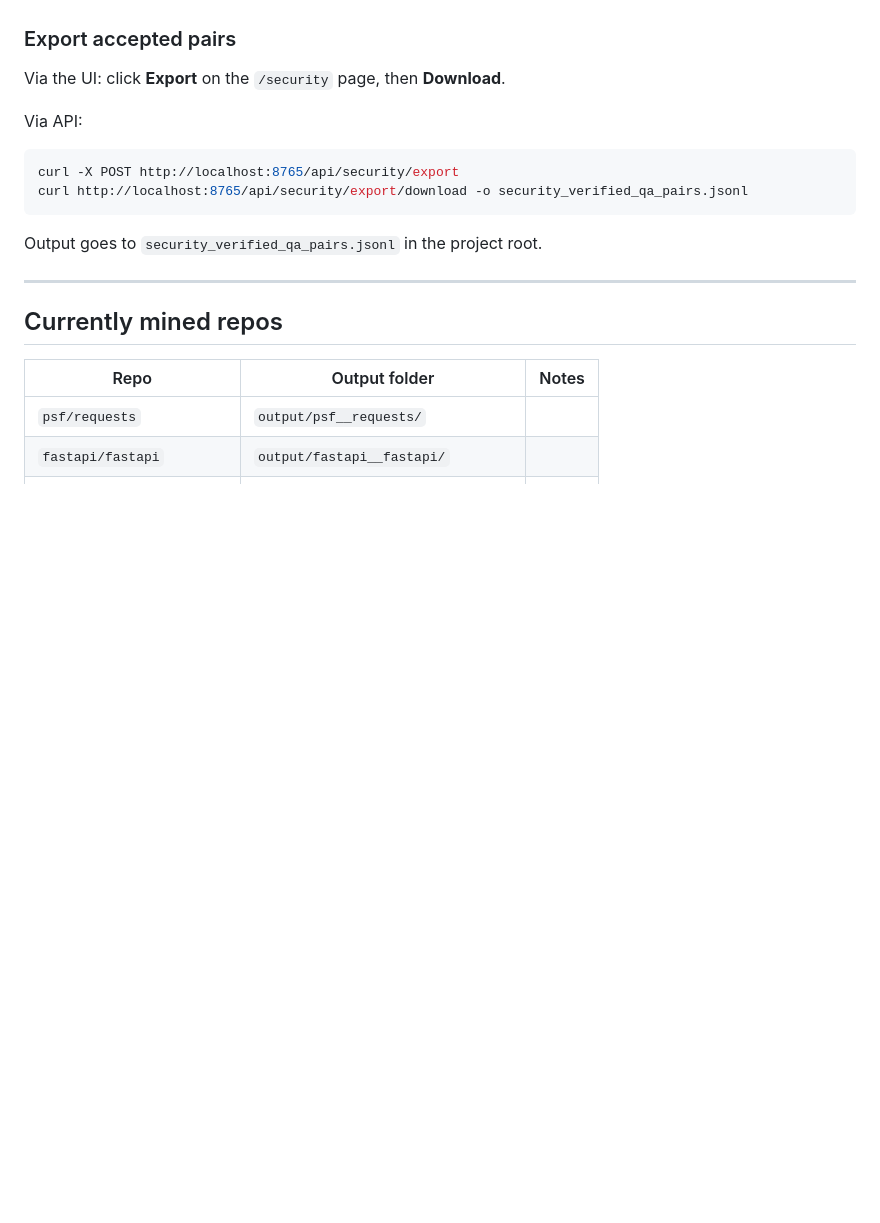
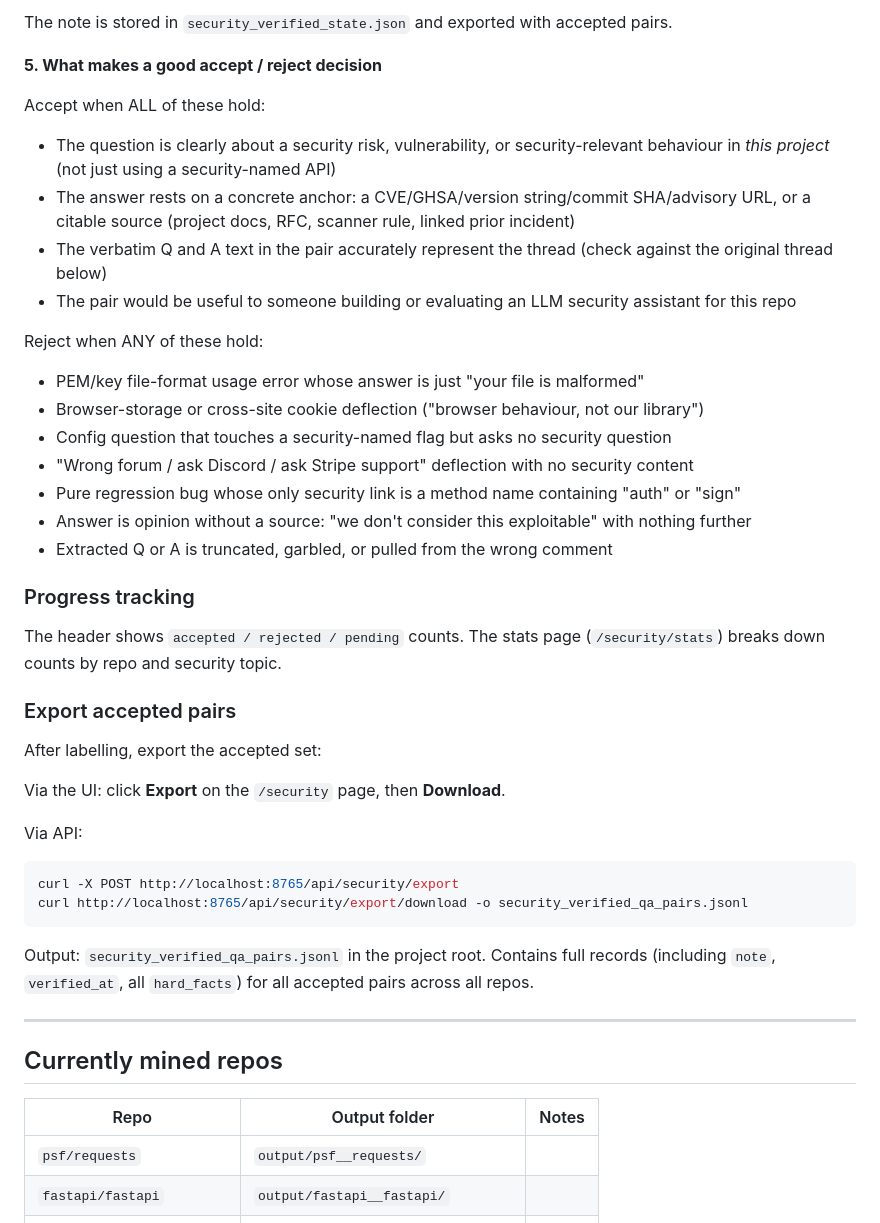
Before and after one commit to afifaniks/devqa, a Markdown page: README_SECURITY.md, the part around one of its changes. GitHub-like rendering; blank space fills up the shorter version.

````diff
--- a/README_SECURITY.md
+++ b/README_SECURITY.md
@@ -217,5 +248,29 @@ Decisions are saved immediately to `security_verified_state.json` in the project
+The note is stored in `security_verified_state.json` and exported with accepted pairs.
+
+**5. What makes a good accept / reject decision**
+
+Accept when ALL of these hold:
+- The question is clearly about a security risk, vulnerability, or security-relevant behaviour in *this project* (not just using a security-named API)
+- The answer rests on a concrete anchor: a CVE/GHSA/version string/commit SHA/advisory URL, or a citable source (project docs, RFC, scanner rule, linked prior incident)
+- The verbatim Q and A text in the pair accurately represent the thread (check against the original thread below)
+- The pair would be useful to someone building or evaluating an LLM security assistant for this repo
+
+Reject when ANY of these hold:
+- PEM/key file-format usage error whose answer is just "your file is malformed"
+- Browser-storage or cross-site cookie deflection ("browser behaviour, not our library")
+- Config question that touches a security-named flag but asks no security question
+- "Wrong forum / ask Discord / ask Stripe support" deflection with no security content
+- Pure regression bug whose only security link is a method name containing "auth" or "sign"
+- Answer is opinion without a source: "we don't consider this exploitable" with nothing further
+- Extracted Q or A is truncated, garbled, or pulled from the wrong comment
+
+### Progress tracking
+
+The header shows `accepted / rejected / pending` counts. The stats page (`/security/stats`) breaks down counts by repo and security topic.
 
 ### Export accepted pairs
+
+After labelling, export the accepted set:
 
 Via the UI: click **Export** on the `/security` page, then **Download**.
 
@@ -226,7 +281,7 @@ curl -X POST http://localhost:8765/api/security/export
 curl http://localhost:8765/api/security/export/download -o security_verified_qa_pairs.jsonl
 ```
 
-Output goes to `security_verified_qa_pairs.jsonl` in the project root.
+Output: `security_verified_qa_pairs.jsonl` in the project root. Contains full records (including `note`, `verified_at`, all `hard_facts`) for all accepted pairs across all repos.
 
 ---
 
````
Also changed, not shown: other parts of README_SECURITY.md (+46 -15 lines).
